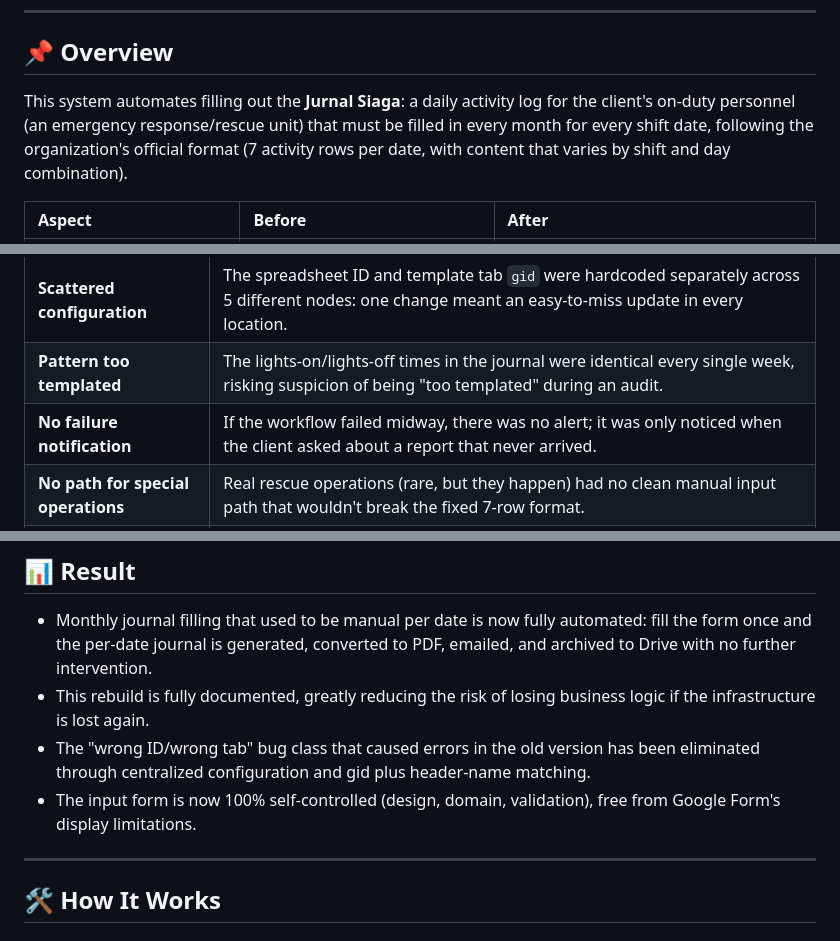
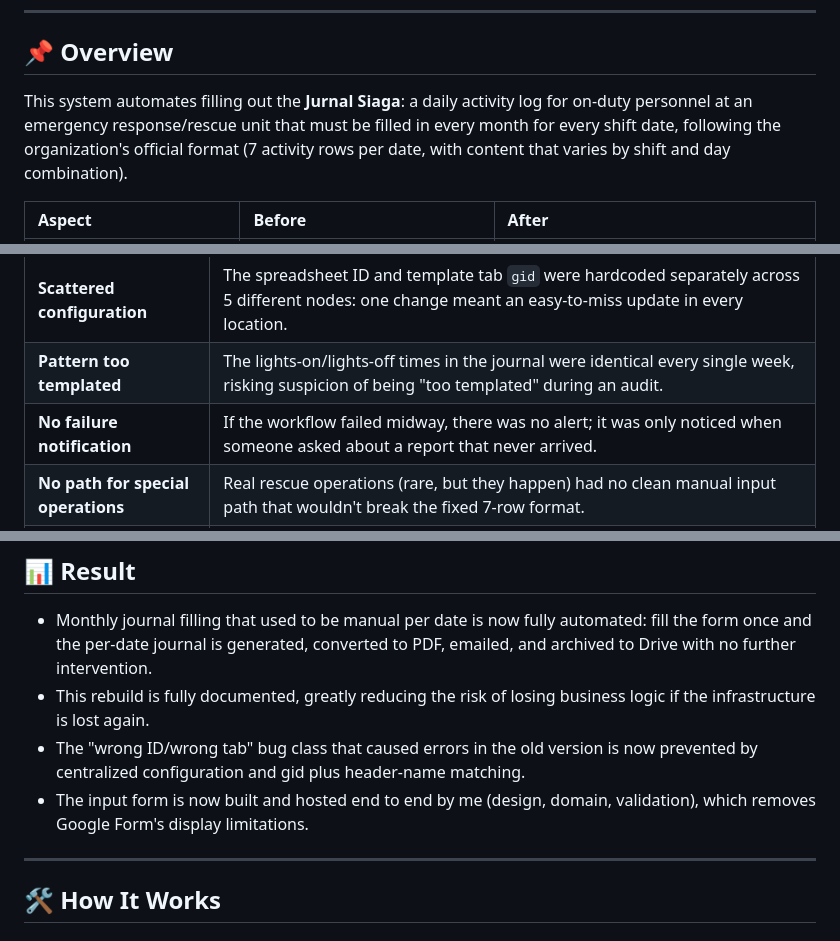
Before and after one commit to Agungtrimahmudi-automation/Jurnal-Siaga, a Markdown page: README.md, 3 parts joined by grey strips. Drawn GitHub-style.

Commit message:
Describe the unit and the rebuild without absolute claims
The duty journal was built for a relative's shift reporting, not under a
client engagement, so the README now names the emergency response unit
rather than implying a commercial relationship.

The result section also claimed the form was "100% self-controlled" and
that a bug class "has been eliminated". Neither figure was measured. What
is true and checkable is the mechanism: the form is built and hosted end
to end here, and centralized configuration with gid plus header-name
matching is what prevents the wrong ID/wrong tab class of bug.

```diff
--- a/README.md
+++ b/README.md
@@ -30,7 +30,7 @@
 
 ## 📌 Overview
 
-This system automates filling out the **Jurnal Siaga**: a daily activity log for the client's on-duty personnel (an emergency response/rescue unit) that must be filled in every month for every shift date, following the organization's official format (7 activity rows per date, with content that varies by shift and day combination).
+This system automates filling out the **Jurnal Siaga**: a daily activity log for on-duty personnel at an emergency response/rescue unit that must be filled in every month for every shift date, following the organization's official format (7 activity rows per date, with content that varies by shift and day combination).
 
 | Aspect | Before | After |
 | :--- | :--- | :--- |
@@ -53,7 +53,7 @@ This system automates filling out the **Jurnal Siaga**: a daily activity log for
 | **Lost documentation** | The first version of the automation (self-hosted n8n, built independently) ran in production for a while, but the instance was lost with no written documentation, nearly taking the classification logic and business rules with it. |
 | **Scattered configuration** | The spreadsheet ID and template tab `gid` were hardcoded separately across 5 different nodes: one change meant an easy-to-miss update in every location. |
 | **Pattern too templated** | The lights-on/lights-off times in the journal were identical every single week, risking suspicion of being "too templated" during an audit. |
-| **No failure notification** | If the workflow failed midway, there was no alert; it was only noticed when the client asked about a report that never arrived. |
+| **No failure notification** | If the workflow failed midway, there was no alert; it was only noticed when someone asked about a report that never arrived. |
 | **No path for special operations** | Real rescue operations (rare, but they happen) had no clean manual input path that wouldn't break the fixed 7-row format. |
 | **Hidden bug in the old form** | One column name from the Google Form responses had an invisible trailing newline character: something that could silently break the data mapping if left unchecked. |
 
@@ -126,8 +126,8 @@ flowchart LR
 
 - Monthly journal filling that used to be manual per date is now fully automated: fill the form once and the per-date journal is generated, converted to PDF, emailed, and archived to Drive with no further intervention.
 - This rebuild is fully documented, greatly reducing the risk of losing business logic if the infrastructure is lost again.
-- The "wrong ID/wrong tab" bug class that caused errors in the old version has been eliminated through centralized configuration and gid plus header-name matching.
-- The input form is now 100% self-controlled (design, domain, validation), free from Google Form's display limitations.
+- The "wrong ID/wrong tab" bug class that caused errors in the old version is now prevented by centralized configuration and gid plus header-name matching.
+- The input form is now built and hosted end to end by me (design, domain, validation), which removes Google Form's display limitations.
 
 ---
 
```
